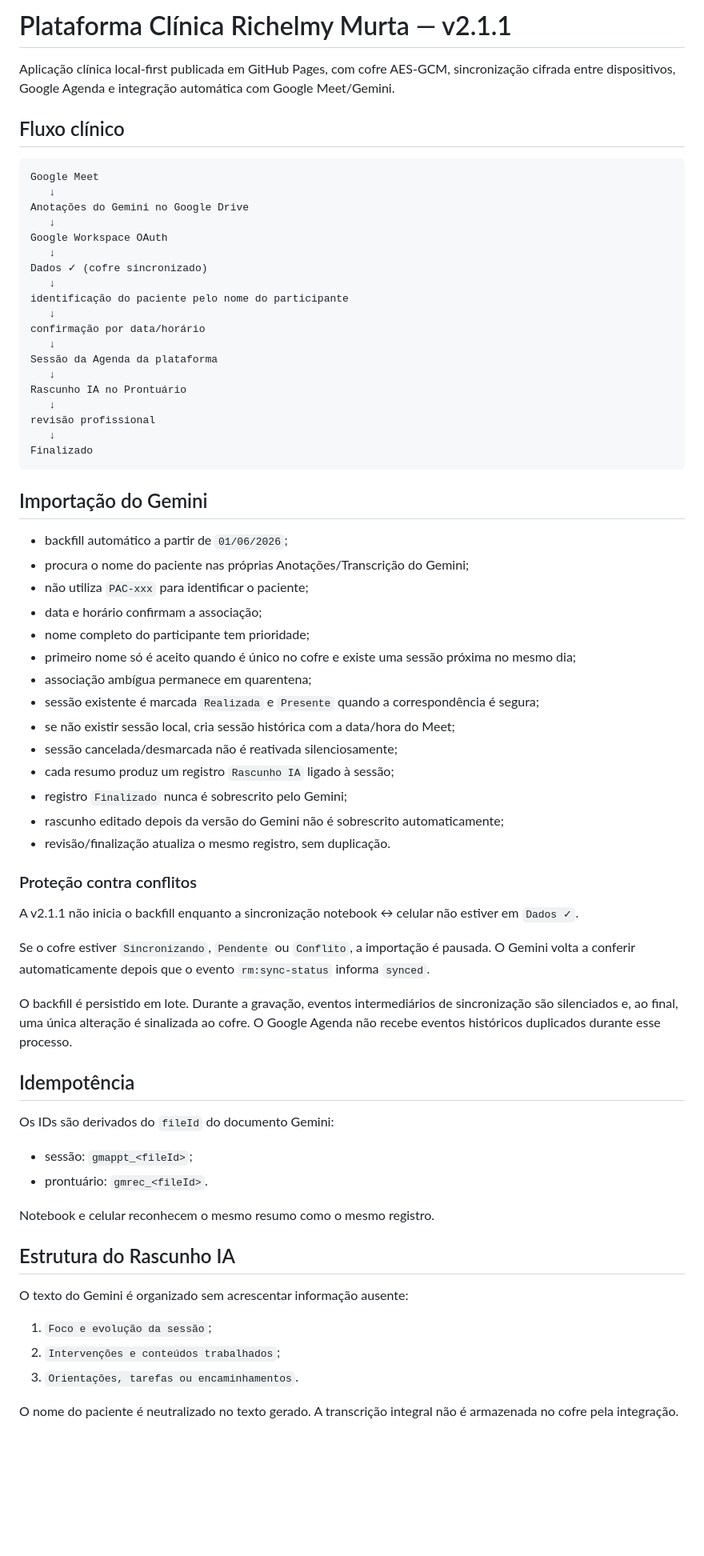
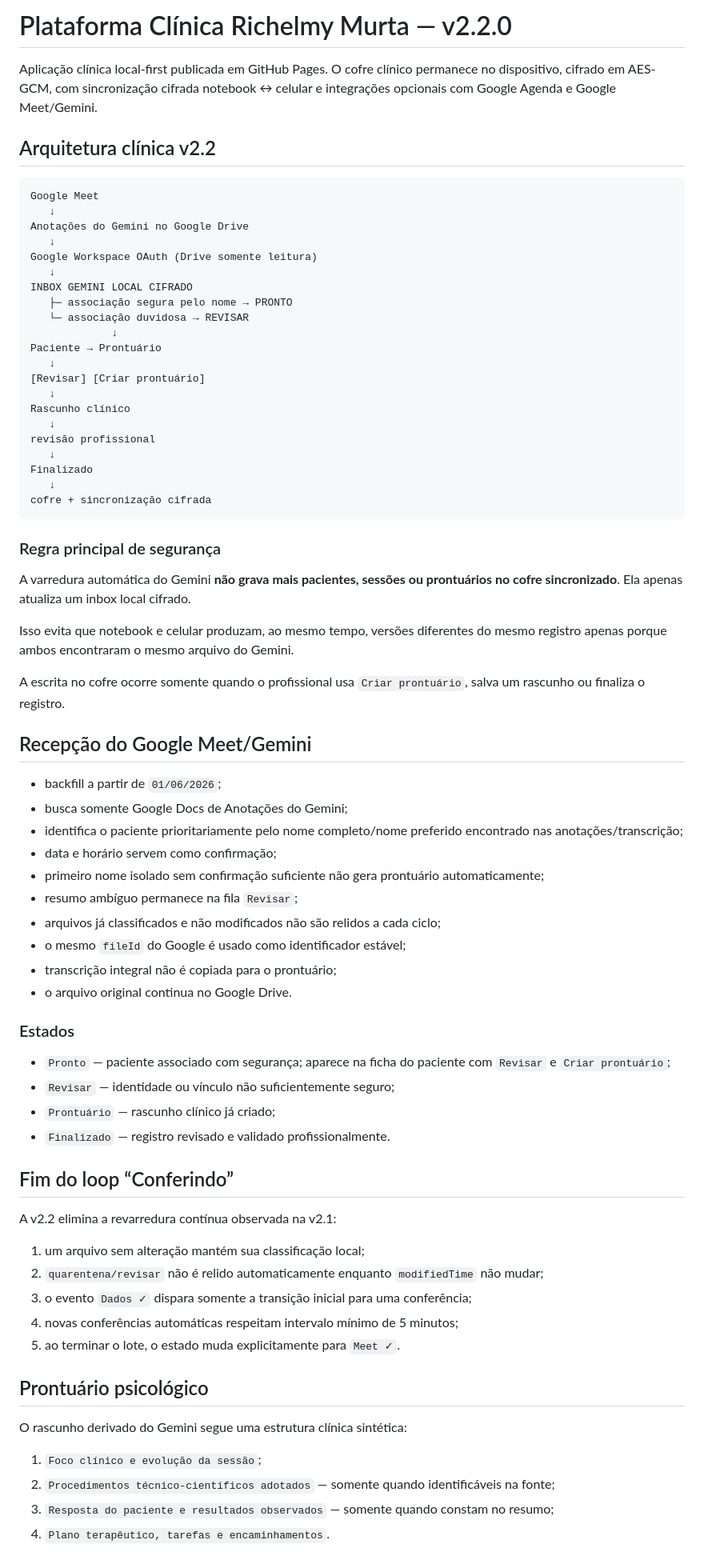
Before and after one commit to ricmurtapsicologia/plataforma.terapeutica, a Markdown page: README.md, the part around one of its changes. Shown at 80% size. Rendered like a GitHub page; blank space fills up the shorter version.

Commit message:
docs: consolidar arquitetura clínica Gemini e sincronização v2.2

````diff
--- a/README.md
+++ b/README.md
@@ -1,72 +1,77 @@
-# Plataforma Clínica Richelmy Murta — v2.1.1
+# Plataforma Clínica Richelmy Murta — v2.2.0
 
-Aplicação clínica local-first publicada em GitHub Pages, com cofre AES-GCM, sincronização cifrada entre dispositivos, Google Agenda e integração automática com Google Meet/Gemini.
+Aplicação clínica local-first publicada em GitHub Pages. O cofre clínico permanece no dispositivo, cifrado em AES-GCM, com sincronização cifrada notebook ↔ celular e integrações opcionais com Google Agenda e Google Meet/Gemini.
 
-## Fluxo clínico
+## Arquitetura clínica v2.2
 
 ```text
 Google Meet
    ↓
 Anotações do Gemini no Google Drive
    ↓
-Google Workspace OAuth
+Google Workspace OAuth (Drive somente leitura)
    ↓
-Dados ✓ (cofre sincronizado)
+INBOX GEMINI LOCAL CIFRADO
+   ├─ associação segura pelo nome → PRONTO
+   └─ associação duvidosa → REVISAR
+             ↓
+Paciente → Prontuário
    ↓
-identificação do paciente pelo nome do participante
+[Revisar] [Criar prontuário]
    ↓
-confirmação por data/horário
-   ↓
-Sessão da Agenda da plataforma
-   ↓
-Rascunho IA no Prontuário
+Rascunho clínico
    ↓
 revisão profissional
    ↓
 Finalizado
+   ↓
+cofre + sincronização cifrada
 ```
 
-## Importação do Gemini
+### Regra principal de segurança
 
-- backfill automático a partir de `01/06/2026`;
-- procura o nome do paciente nas próprias Anotações/Transcrição do Gemini;
-- não utiliza `PAC-xxx` para identificar o paciente;
-- data e horário confirmam a associação;
-- nome completo do participante tem prioridade;
-- primeiro nome só é aceito quando é único no cofre e existe uma sessão próxima no mesmo dia;
-- associação ambígua permanece em quarentena;
-- sessão existente é marcada `Realizada` e `Presente` quando a correspondência é segura;
-- se não existir sessão local, cria sessão histórica com a data/hora do Meet;
-- sessão cancelada/desmarcada não é reativada silenciosamente;
-- cada resumo produz um registro `Rascunho IA` ligado à sessão;
-- registro `Finalizado` nunca é sobrescrito pelo Gemini;
-- rascunho editado depois da versão do Gemini não é sobrescrito automaticamente;
-- revisão/finalização atualiza o mesmo registro, sem duplicação.
+A varredura automática do Gemini **não grava mais pacientes, sessões ou prontuários no cofre sincronizado**. Ela apenas atualiza um inbox local cifrado.
 
-### Proteção contra conflitos
+Isso evita que notebook e celular produzam, ao mesmo tempo, versões diferentes do mesmo registro apenas porque ambos encontraram o mesmo arquivo do Gemini.
 
-A v2.1.1 não inicia o backfill enquanto a sincronização notebook ↔ celular não estiver em `Dados ✓`.
+A escrita no cofre ocorre somente quando o profissional usa `Criar prontuário`, salva um rascunho ou finaliza o registro.
 
-Se o cofre estiver `Sincronizando`, `Pendente` ou `Conflito`, a importação é pausada. O Gemini volta a conferir automaticamente depois que o evento `rm:sync-status` informa `synced`.
+## Recepção do Google Meet/Gemini
 
-O backfill é persistido em lote. Durante a gravação, eventos intermediários de sincronização são silenciados e, ao final, uma única alteração é sinalizada ao cofre. O Google Agenda não recebe eventos históricos duplicados durante esse processo.
+- backfill a partir de `01/06/2026`;
+- busca somente Google Docs de Anotações do Gemini;
+- identifica o paciente prioritariamente pelo nome completo/nome preferido encontrado nas anotações/transcrição;
+- data e horário servem como confirmação;
+- primeiro nome isolado sem confirmação suficiente não gera prontuário automaticamente;
+- resumo ambíguo permanece na fila `Revisar`;
+- arquivos já classificados e não modificados não são relidos a cada ciclo;
+- o mesmo `fileId` do Google é usado como identificador estável;
+- transcrição integral não é copiada para o prontuário;
+- o arquivo original continua no Google Drive.
 
-## Idempotência
+### Estados
 
-Os IDs são derivados do `fileId` do documento Gemini:
+- `Pronto` — paciente associado com segurança; aparece na ficha do paciente com `Revisar` e `Criar prontuário`;
+- `Revisar` — identidade ou vínculo não suficientemente seguro;
+- `Prontuário` — rascunho clínico já criado;
+- `Finalizado` — registro revisado e validado profissionalmente.
 
-- sessão: `gmappt_<fileId>`;
-- prontuário: `gmrec_<fileId>`.
+## Fim do loop “Conferindo”
 
-Notebook e celular reconhecem o mesmo resumo como o mesmo registro.
+A v2.2 elimina a revarredura contínua observada na v2.1:
 
-## Estrutura do Rascunho IA
+1. um arquivo sem alteração mantém sua classificação local;
+2. `quarentena/revisar` não é relido automaticamente enquanto `modifiedTime` não mudar;
+3. o evento `Dados ✓` dispara somente a transição inicial para uma conferência;
+4. novas conferências automáticas respeitam intervalo mínimo de 5 minutos;
+5. ao terminar o lote, o estado muda explicitamente para `Meet ✓`.
 
-O texto do Gemini é organizado sem acrescentar informação ausente:
+## Prontuário psicológico
 
-1. `Foco e evolução da sessão`;
-2. `Intervenções e conteúdos trabalhados`;
-3. `Orientações, tarefas ou encaminhamentos`.
+O rascunho derivado do Gemini segue uma estrutura clínica sintética:
 
-O nome do paciente é neutralizado no texto gerado. A transcrição integral não é armazenada no cofre pela integração.
+1. `Foco clínico e evolução da sessão`;
+2. `Procedimentos técnico-científicos adotados` — somente quando identificáveis na fonte;
+3. `Resposta do paciente e resultados observados` — somente quando constam no resumo;
+4. `Plano terapêutico, tarefas e encaminhamentos`.
 
````
Also changed, not shown: other parts of README.md (+75 -43 lines).
